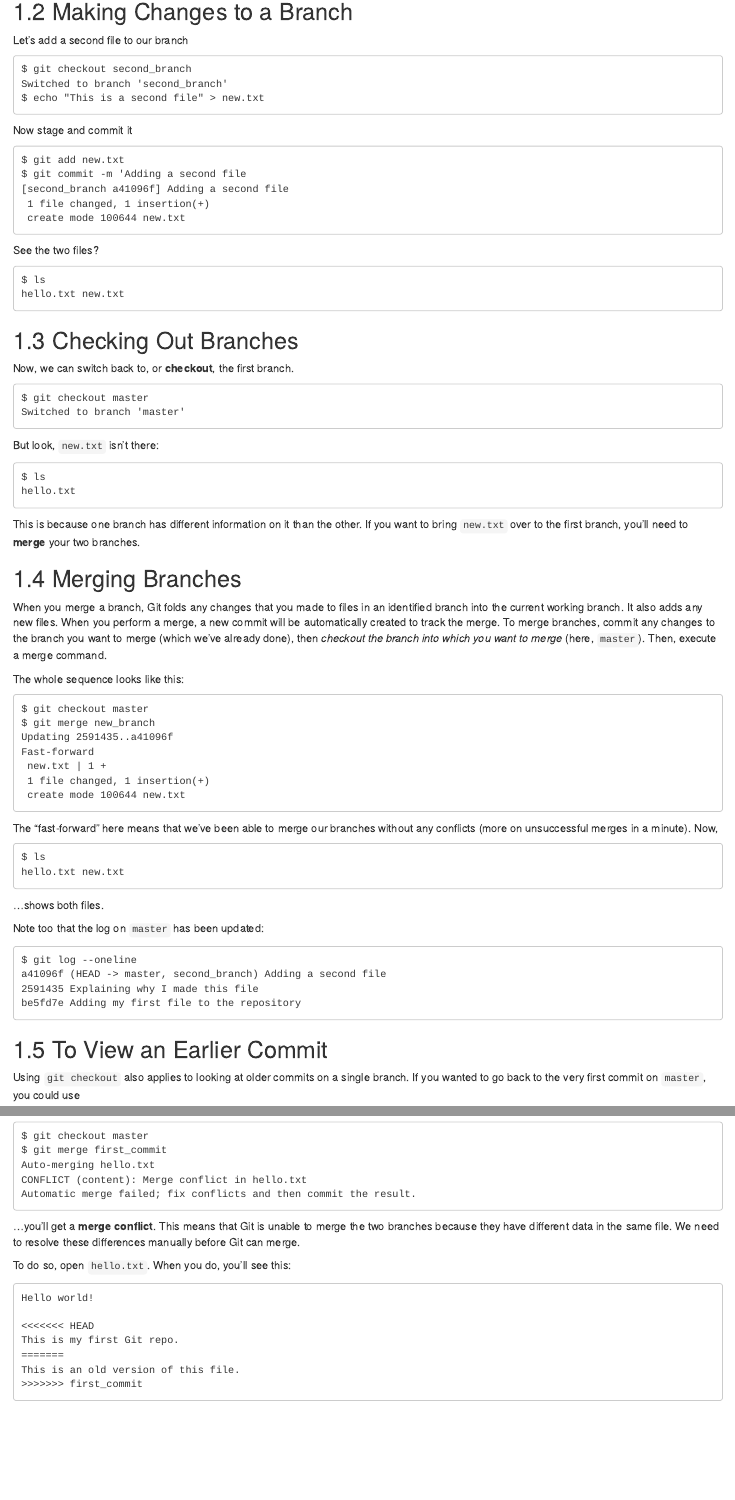
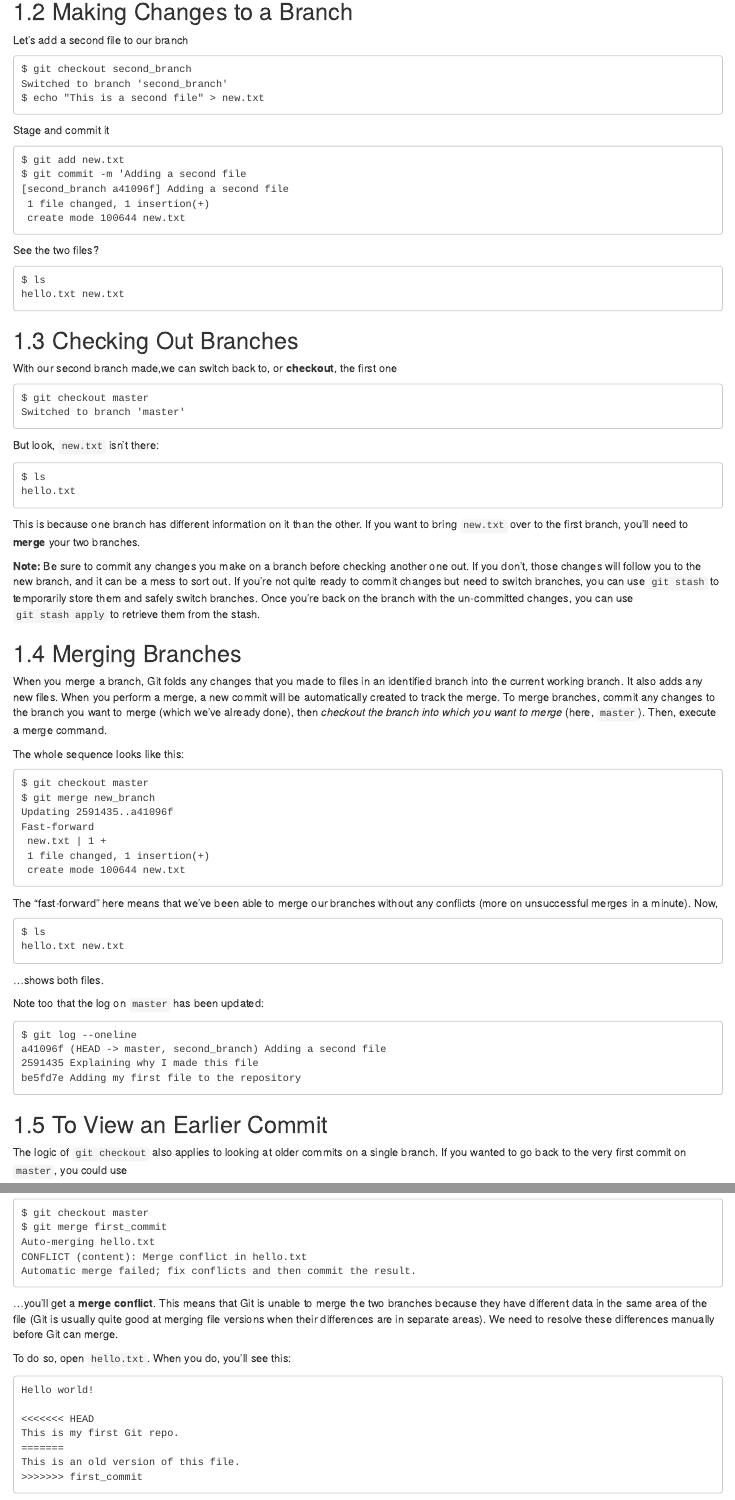
Before and after one commit to ucdavisdatalab/workshop_research_computing, an R Markdown document (introduction_to_version_control/05_branching.Rmd): the page in a window 1100 px wide, from 700 px down, and a second part further down, joined at a grey line. Rendered offline with R 4.5, knitr and Pandoc, with nearby package versions; drawn as R Markdown's standard HTML page in place of the format the file asks for.

Commit message:
minor styling and phrase changes

````diff
--- a/introduction_to_version_control/05_branching.Rmd
+++ b/introduction_to_version_control/05_branching.Rmd
@@ -55,7 +55,7 @@ Switched to branch 'second_branch'
 $ echo "This is a second file" > new.txt
 ```
 
-Now stage and commit it
+Stage and commit it
 
 ```
 $ git add new.txt
@@ -74,7 +74,7 @@ hello.txt new.txt
 
 ## Checking Out Branches
 
-Now, we can switch back to, or **checkout**, the first branch.
+With our second branch made,we can switch back to, or **checkout**, the first one
 
 ```
 $ git checkout master
@@ -91,6 +91,13 @@ hello.txt
 This is because one branch has different information on it than the other. If
 you want to bring `new.txt` over to the first branch, you'll need to **merge**
 your two branches.
+
+**Note:** Be sure to commit any changes you make on a branch before checking
+another one out. If you don't, those changes will follow you to the new branch,
+and it can be a mess to sort out. If you're not quite ready to commit changes but
+need to switch branches, you can use `git stash` to temporarily store them and
+safely switch branches. Once you're back on the branch with the un-committed
+changes, you can use `git stash apply` to retrieve them from the stash.
 
 ## Merging Branches
 
@@ -134,8 +141,9 @@ be5fd7e Adding my first file to the repository
 
 ## To View an Earlier Commit
 
-Using `git checkout` also applies to looking at older commits on a single branch.
-If you wanted to go back to the very first commit on `master`, you could use
+The logic of `git checkout` also applies to looking at older commits on a single
+branch. If you wanted to go back to the very first commit on `master`, you could
+use
 
 ```
 $ git checkout be5fd7e
@@ -224,8 +232,10 @@ Automatic merge failed; fix conflicts and then commit the result.
 ```
 
 ...you'll get a **merge conflict**. This means that Git is unable to merge the
-two branches because they have different data in the same file. We need to
-resolve these differences manually before Git can merge.
+two branches because they have different data in the same area of the file (Git
+is usually quite good at merging file versions when their differences are in
+separate areas). We need to resolve these differences manually before Git can
+merge.
 
 To do so, open `hello.txt`. When you do, you'll see this:
 
````
Also changed, not shown: introduction_to_version_control/04_working-with-git.Rmd (+6 -7 lines), introduction_to_version_control/docs/04_working-with-git.md, introduction_to_version_control/docs/05_branching.md, introduction_to_version_control/docs/index.md, introduction_to_version_control/05_branching.Rmd (12 more changed lines).
